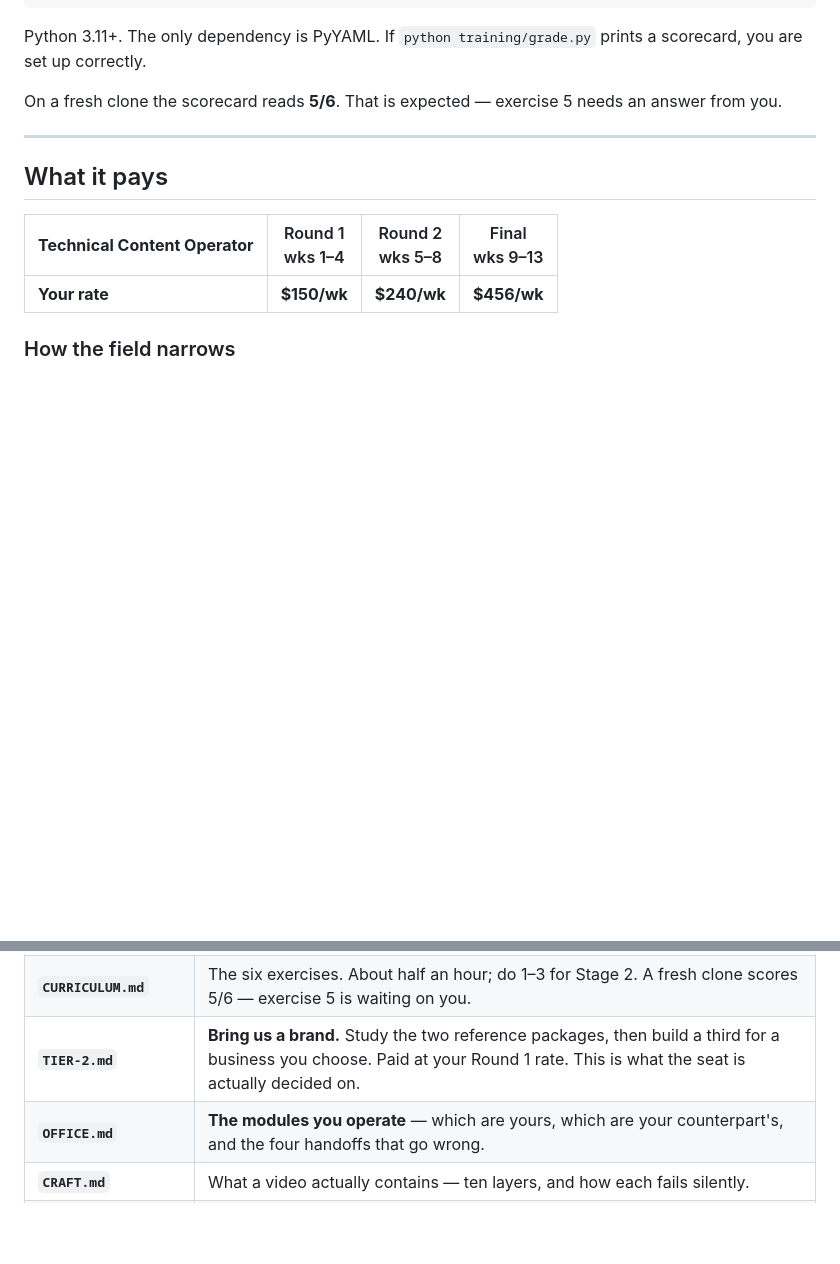
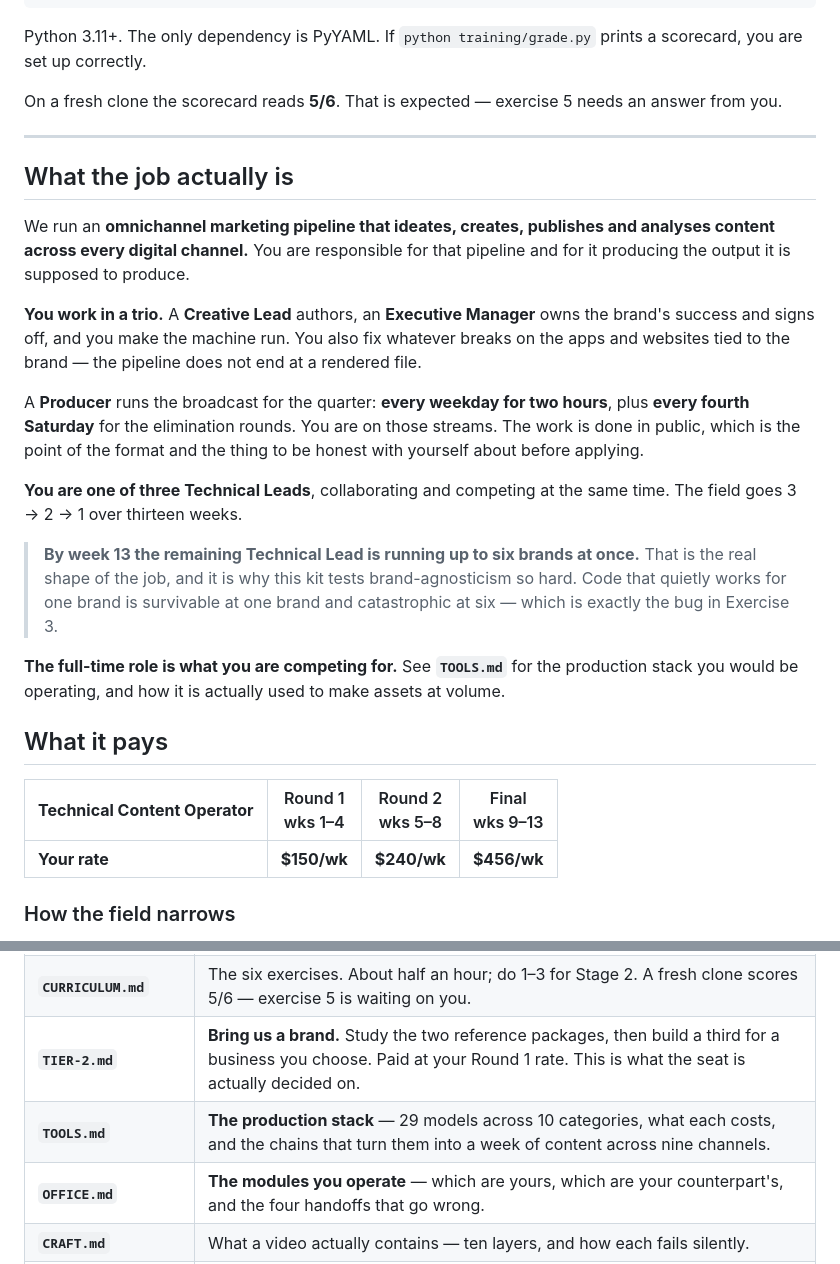
Before and after one commit to temerariimedia/temerarii-operator-kit, a Markdown page: README.md, 2 parts joined by grey strips. Drawn GitHub-style; blank space fills up the shorter version.

```diff
--- a/README.md
+++ b/README.md
@@ -29,6 +29,32 @@ On a fresh clone the scorecard reads **5/6**. That is expected — exercise 5 ne
 answer from you.
 
 ---
+
+## What the job actually is
+
+We run an **omnichannel marketing pipeline that ideates, creates, publishes and analyses
+content across every digital channel.** You are responsible for that pipeline and for it
+producing the output it is supposed to produce.
+
+**You work in a trio.** A **Creative Lead** authors, an **Executive Manager** owns the
+brand's success and signs off, and you make the machine run. You also fix whatever breaks
+on the apps and websites tied to the brand — the pipeline does not end at a rendered file.
+
+A **Producer** runs the broadcast for the quarter: **every weekday for two hours**, plus
+**every fourth Saturday** for the elimination rounds. You are on those streams. The work is
+done in public, which is the point of the format and the thing to be honest with yourself
+about before applying.
+
+**You are one of three Technical Leads**, collaborating and competing at the same time. The
+field goes 3 → 2 → 1 over thirteen weeks.
+
+> **By week 13 the remaining Technical Lead is running up to six brands at once.** That is
+> the real shape of the job, and it is why this kit tests brand-agnosticism so hard. Code
+> that quietly works for one brand is survivable at one brand and catastrophic at six —
+> which is exactly the bug in Exercise 3.
+
+**The full-time role is what you are competing for.** See **`TOOLS.md`** for the production
+stack you would be operating, and how it is actually used to make assets at volume.
 
 ## What it pays
 
@@ -239,6 +265,7 @@ milestone, at your Round 1 rate — not another test.
 | **`PROGRAM.md`** | **Read this first.** What you are applying to — the live show, the 13 weeks, elimination every 4th Saturday, the pay table, and what a week of the job actually looks like. |
 | **`CURRICULUM.md`** | The six exercises. About half an hour; do 1–3 for Stage 2. A fresh clone scores 5/6 — exercise 5 is waiting on you. |
 | **`TIER-2.md`** | **Bring us a brand.** Study the two reference packages, then build a third for a business you choose. Paid at your Round 1 rate. This is what the seat is actually decided on. |
+| **`TOOLS.md`** | **The production stack** — 29 models across 10 categories, what each costs, and the chains that turn them into a week of content across nine channels. |
 | **`OFFICE.md`** | **The modules you operate** — which are yours, which are your counterpart's, and the four handoffs that go wrong. |
 | **`CRAFT.md`** | What a video actually contains — ten layers, and how each fails silently. |
 | **`SUBMISSION.md`** | How to submit, what to include, and how long it should take. |
```
Also changed, not shown: TOOLS.md (added, +126 -0 lines).
